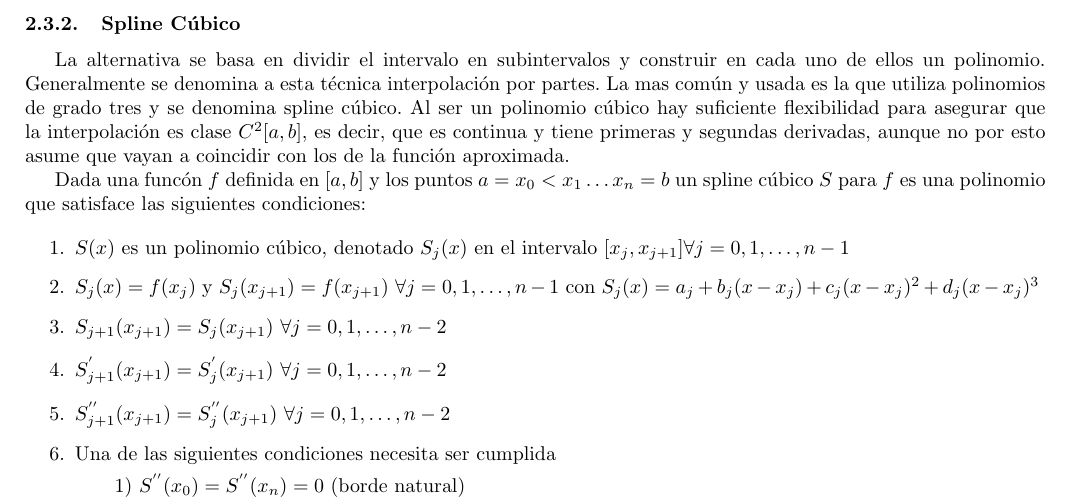
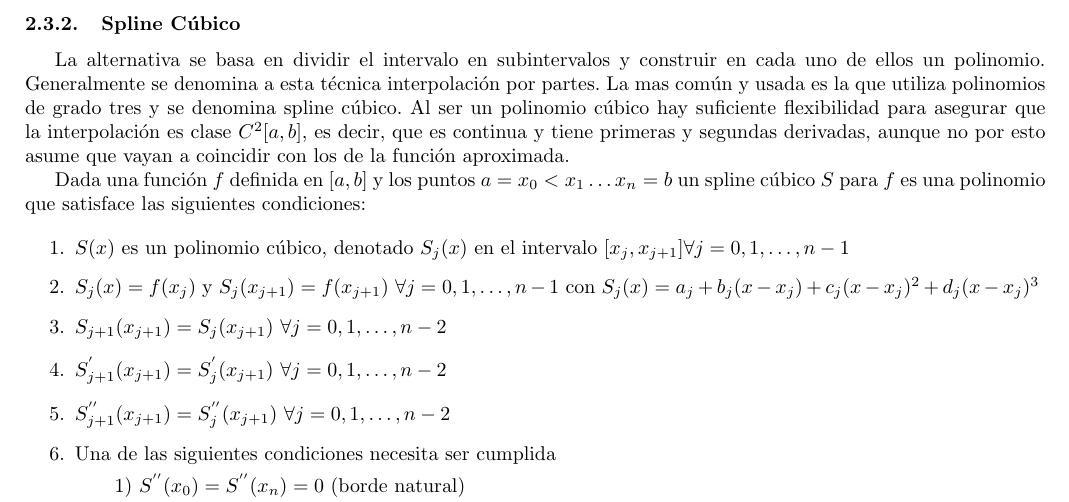
Before and after one commit to mbaigorria/metnum, a LaTeX document (tp3/docs/informe.tex, which reads tp3/docs/desarrollo.tex): part of page 7 of 12, cut so that both start at the same text. Compiled offline with pdfLaTeX.

Commit message:
hasta spline cubico

```diff
--- a/tp3/docs/desarrollo.tex
+++ b/tp3/docs/desarrollo.tex
@@ -120,7 +120,7 @@ Para este tipo de inconvenientes existe otro tipo de método que no necesariamen
 La alternativa se basa en dividir el intervalo en subintervalos y construir en cada uno de ellos un polinomio. Generalmente se denomina a esta técnica interpolación por partes. La mas común y usada es la que utiliza polinomios de grado tres y se denomina spline cúbico.
 Al ser un polinomio cúbico hay suficiente flexibilidad para asegurar que la interpolación es clase $C^{2}[a, b]$, es decir, que es continua y tiene primeras y segundas derivadas, aunque no por esto asume que vayan a coincidir con los de la función aproximada.
 
-Dada una funcón $f$ definida en $[a, b]$ y los puntos $a = x_0 < x_1 \dots x_n = b$ un spline cúbico $S$ para $f$ es una polinomio que satisface las siguientes condiciones:
+Dada una función $f$ definida en $[a, b]$ y los puntos $a = x_0 < x_1 \dots x_n = b$ un spline cúbico $S$ para $f$ es una polinomio que satisface las siguientes condiciones:
 
 \begin{enumerate}
 \item $S(x)$ es un polinomio cúbico, denotado $S_j(x)$ en el intervalo $[x_j, x_{j+1}] \forall j = 0, 1, \dots, n-1$ \label{eq:s1}
```
